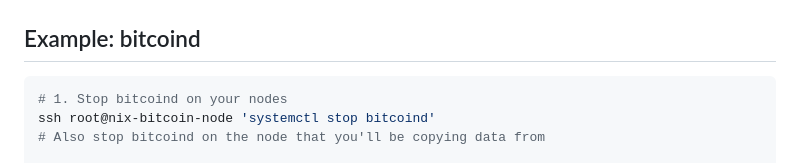
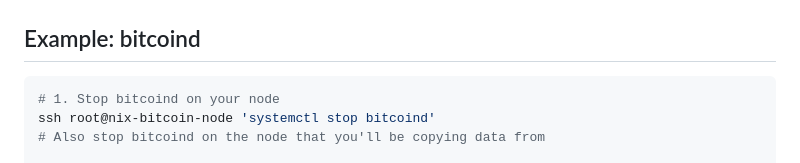
Before and after one commit to fort-nix/nix-bitcoin, a Markdown page: docs/configuration.md, the part around the change. GitHub-like rendering.

Commit message:
docs/configuration: fix typo

````diff
--- a/docs/configuration.md
+++ b/docs/configuration.md
@@ -135,7 +135,7 @@ You can use the same approach to allow connections to other services.
 ## Example: bitcoind
 
 ```shell
-# 1. Stop bitcoind on your nodes
+# 1. Stop bitcoind on your node
 ssh root@nix-bitcoin-node 'systemctl stop bitcoind'
 # Also stop bitcoind on the node that you'll be copying data from
 
````
